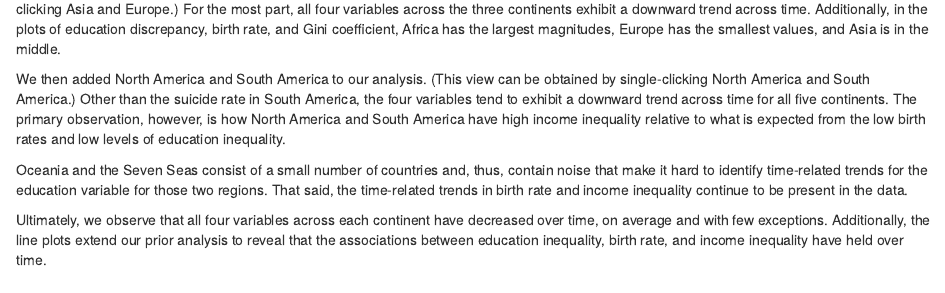
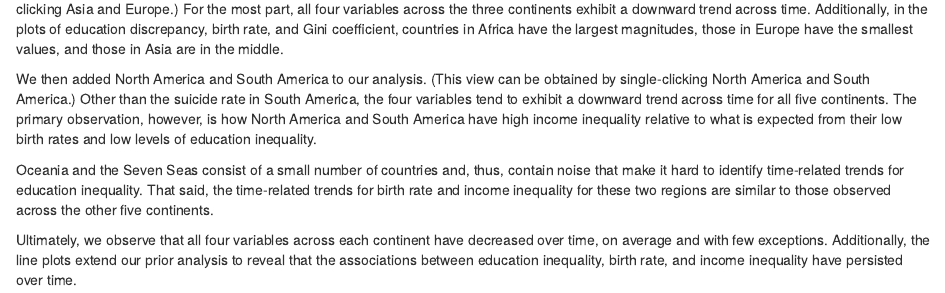
Before and after one commit to maddoxamei/Data-Munging-Project-2, an R Markdown document (R/04-combined-variables.Rmd): the page in a window 1100 px wide, from 1040 px down. Rendered offline with R 4.5, knitr and Pandoc, with nearby package versions; drawn as R Markdown's standard HTML page in place of the format the file asks for; some code elsewhere in the file could not run offline; common packages that the code uses without loading them are loaded.

Commit message:
tweaked writeup

````diff
--- a/R/04-combined-variables.Rmd
+++ b/R/04-combined-variables.Rmd
@@ -96,11 +96,10 @@ fig <- plotly::subplot(fig.education, fig.suicide, fig.babies, fig.gini, nrows=2
 fig
 ```
 
-Initially, we focused on only three continents: Africa, Asia, and Europe. (This view can be obtained by double-clicking on Africa and then single-clicking Asia and Europe.) For the most part, all four variables across the three continents exhibit a downward trend across time. Additionally, in the plots of education discrepancy, birth rate, and Gini coefficient, Africa has the largest magnitudes, Europe has the smallest values, and Asia is in the middle.
+Initially, we focused on only three continents: Africa, Asia, and Europe. (This view can be obtained by double-clicking on Africa and then single-clicking Asia and Europe.) For the most part, all four variables across the three continents exhibit a downward trend across time. Additionally, in the plots of education discrepancy, birth rate, and Gini coefficient, countries in Africa have the largest magnitudes, those in Europe have the smallest values, and those in Asia are in the middle.
 
-We then added North America and South America to our analysis. (This view can be obtained by single-clicking North America and South America.) Other than the suicide rate in South America, the four variables tend to exhibit a downward trend across time for all five continents.
-The primary observation, however, is how North America and South America have high income inequality relative to what is expected from the low birth rates and low levels of education inequality.
+We then added North America and South America to our analysis. (This view can be obtained by single-clicking North America and South America.) Other than the suicide rate in South America, the four variables tend to exhibit a downward trend across time for all five continents. The primary observation, however, is how North America and South America have high income inequality relative to what is expected from their low birth rates and low levels of education inequality.
 
-Oceania and the Seven Seas consist of a small number of countries and, thus, contain noise that make it hard to identify time-related trends for the education variable for those two regions. That said, the time-related trends in birth rate and income inequality continue to be present in the data.
+Oceania and the Seven Seas consist of a small number of countries and, thus, contain noise that make it hard to identify time-related trends for education inequality. That said, the time-related trends for  birth rate and income inequality for these two regions are similar to those observed across the other five continents.
 
-Ultimately, we observe that all four variables across each continent have decreased over time, on average and with few exceptions. Additionally, the line plots extend our prior analysis to reveal that the associations between education inequality, birth rate, and income inequality have held over time.
+Ultimately, we observe that all four variables across each continent have decreased over time, on average and with few exceptions. Additionally, the line plots extend our prior analysis to reveal that the associations between education inequality, birth rate, and income inequality have persisted over time.
````
Also changed, not shown: R/02-intro.Rmd (+1 -1 lines), R/03-individual-variables.Rmd (+4 -4 lines).
